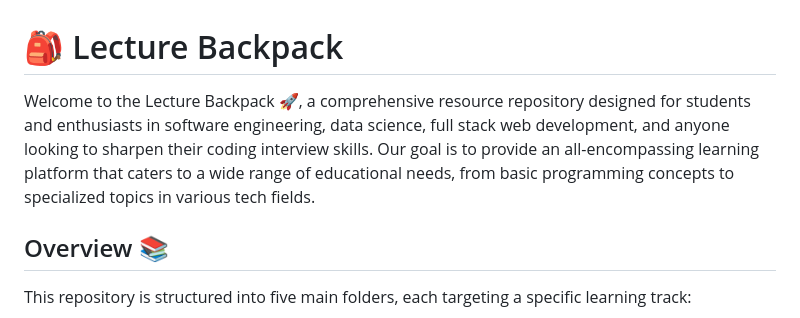
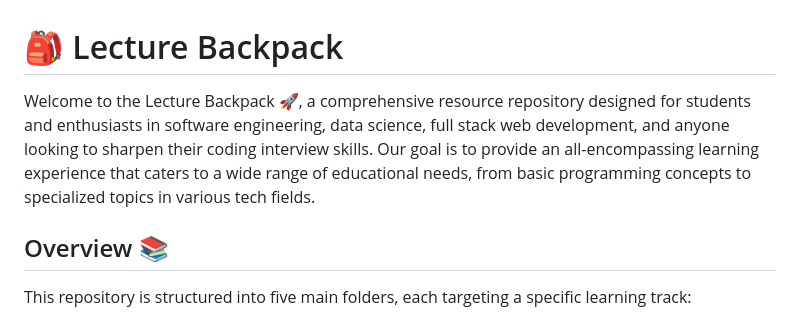
Before and after one commit to skills-cogrammar/C7-Lecture-Backpack, a Markdown page: README.md, the part around the change. GitHub-like rendering.

```diff
--- a/README.md
+++ b/README.md
@@ -1,6 +1,6 @@
 # 🎒 Lecture Backpack
 
-Welcome to the Lecture Backpack 🚀, a comprehensive resource repository designed for students and enthusiasts in software engineering, data science, full stack web development, and anyone looking to sharpen their coding interview skills. Our goal is to provide an all-encompassing learning platform that caters to a wide range of educational needs, from basic programming concepts to specialized topics in various tech fields.
+Welcome to the Lecture Backpack 🚀, a comprehensive resource repository designed for students and enthusiasts in software engineering, data science, full stack web development, and anyone looking to sharpen their coding interview skills. Our goal is to provide an all-encompassing learning experience that caters to a wide range of educational needs, from basic programming concepts to specialized topics in various tech fields.
 
 ## Overview 📚
 
```
